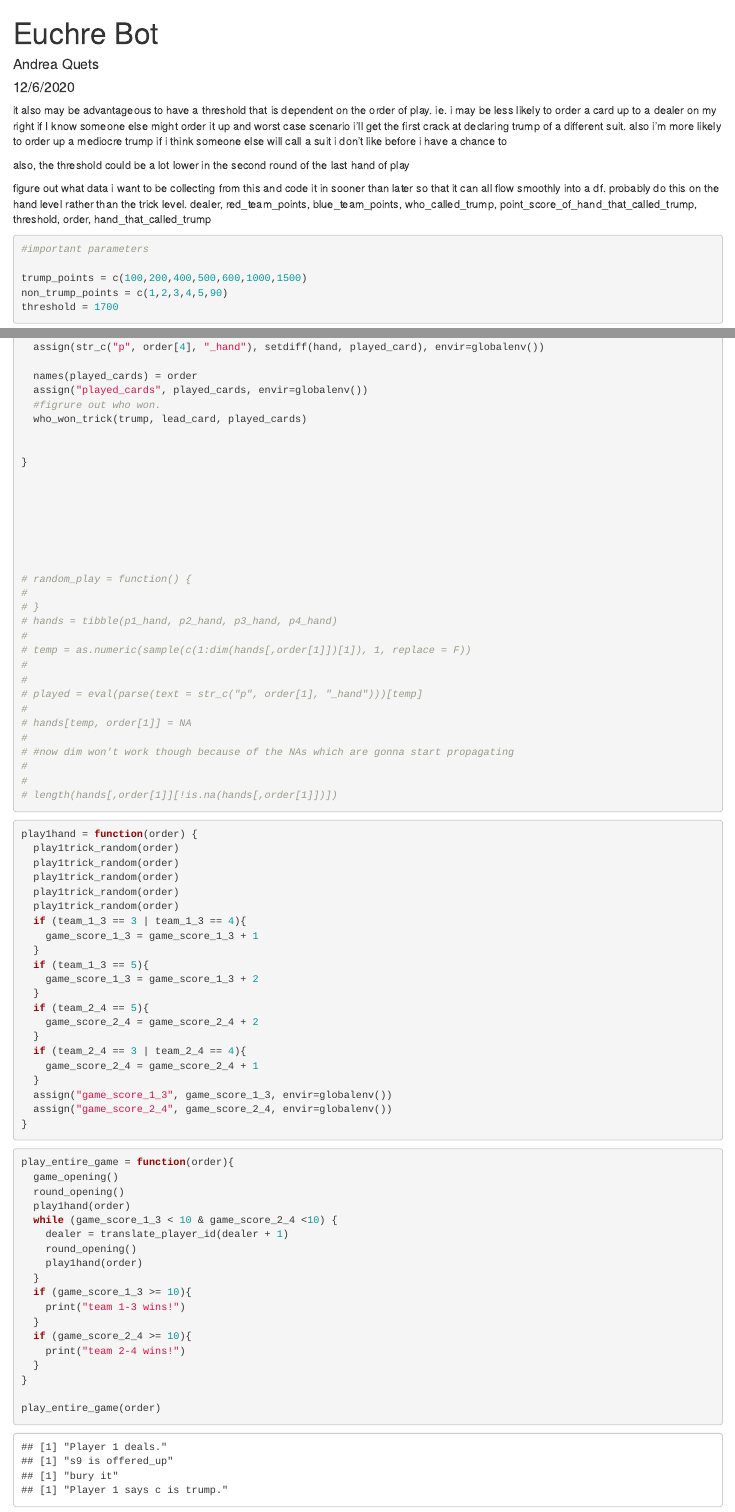
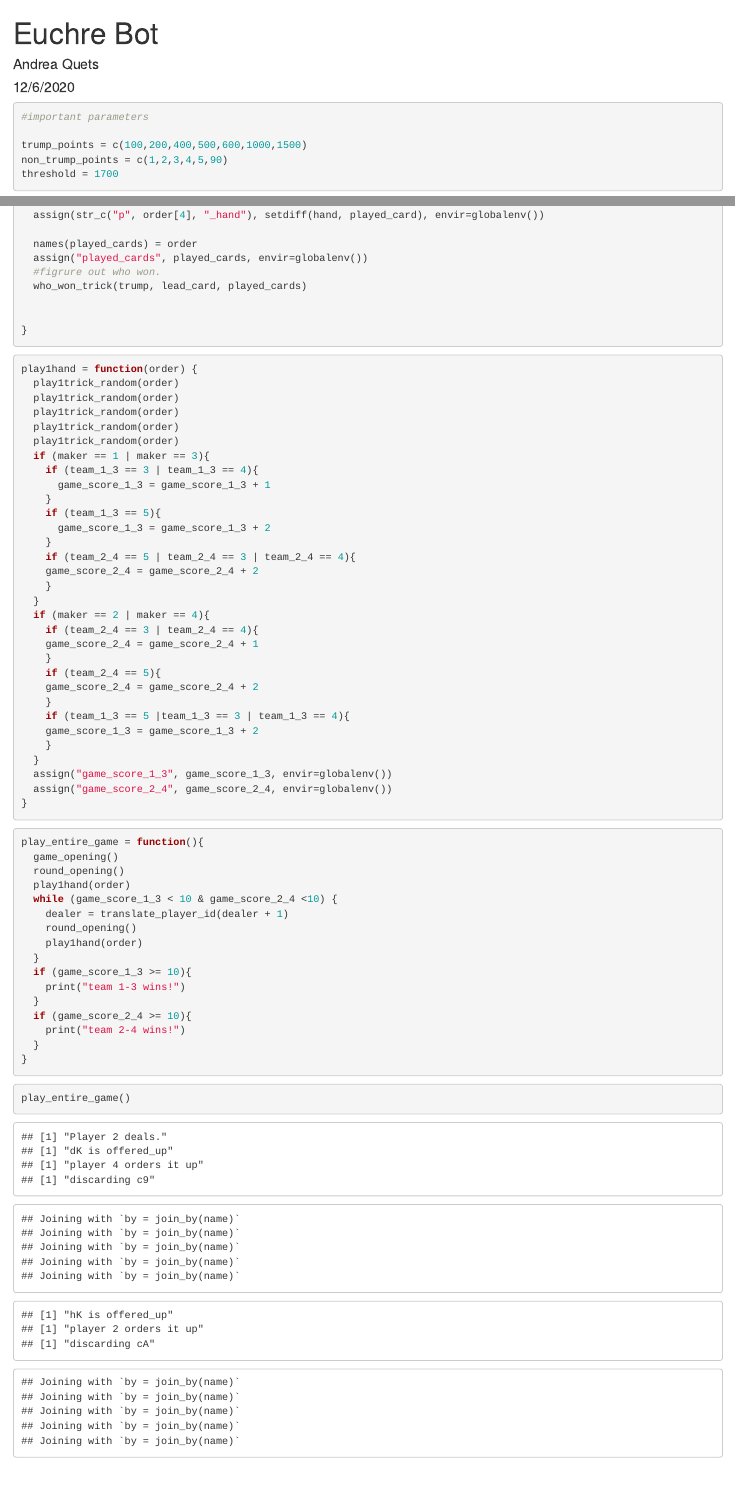
Before and after one commit to ammquets/euchrebot, an R Markdown document (euchrebot.Rmd): the page in a window 1100 px wide, from its top, and a second part further down, joined at a grey line. Rendered offline with R 4.5, knitr and Pandoc, with nearby package versions; code that draws random numbers runs with fixed seeds of ours.

Commit message:
Update euchrebot.Rmd
fix scoring so that defenders get two points for euchre-ing the makers

````diff
--- a/euchrebot.Rmd
+++ b/euchrebot.Rmd
@@ -11,12 +11,6 @@ library(tidyverse)
 ```
 
 
-
-it also may be advantageous to have a threshold that is dependent on the order of play. ie. i may be less likely to order a card up to a dealer on my right if I know someone else might order it up and worst case scenario i'll get the first crack at declaring trump of a different suit.  also i'm more likely to order up a mediocre trump if i think someone else will call a suit i don't like before i have a chance to
-
-also, the threshold could be a lot lower in the second round of the last hand of play
-
-figure out what data i want to be collecting from this and code it in sooner than later so that it can all flow smoothly into a df. probably do this on the hand level rather than the trick level. dealer, red_team_points, blue_team_points, who_called_trump, point_score_of_hand_that_called_trump, threshold, order, hand_that_called_trump
 
 ```{r}
 #important parameters
@@ -839,28 +840,6 @@ play1trick_random = function(order) {
 
 }
 
-
-
-
-
-
-
-# random_play = function() {
-#
-# }
-# hands = tibble(p1_hand, p2_hand, p3_hand, p4_hand)
-#
-# temp = as.numeric(sample(c(1:dim(hands[,order[1]])[1]), 1, replace = F))
-#
-#
-# played = eval(parse(text = str_c("p", order[1], "_hand")))[temp]
-#
-# hands[temp, order[1]] = NA
-#
-# #now dim won't work though because of the NAs which are gonna start propagating
-#
-#
-# length(hands[,order[1]][!is.na(hands[,order[1]])])
 ```
 
 
@@ -871,17 +850,27 @@ play1hand = function(order) {
   play1trick_random(order)
   play1trick_random(order)
   play1trick_random(order)
-  if (team_1_3 == 3 | team_1_3 == 4){
-    game_score_1_3 = game_score_1_3 + 1
+  if (maker == 1 | maker == 3){
+    if (team_1_3 == 3 | team_1_3 == 4){
+      game_score_1_3 = game_score_1_3 + 1
+    }
+    if (team_1_3 == 5){
+      game_score_1_3 = game_score_1_3 + 2
+    }
+    if (team_2_4 == 5 | team_2_4 == 3 | team_2_4 == 4){
+    game_score_2_4 = game_score_2_4 + 2
+    }
   }
-  if (team_1_3 == 5){
+  if (maker == 2 | maker == 4){
+    if (team_2_4 == 3 | team_2_4 == 4){
+    game_score_2_4 = game_score_2_4 + 1
+    }
+    if (team_2_4 == 5){
+    game_score_2_4 = game_score_2_4 + 2
+    }
+    if (team_1_3 == 5 |team_1_3 == 3 | team_1_3 == 4){
     game_score_1_3 = game_score_1_3 + 2
-  }
-  if (team_2_4 == 5){
-    game_score_2_4 = game_score_2_4 + 2
-  }
-  if (team_2_4 == 3 | team_2_4 == 4){
-    game_score_2_4 = game_score_2_4 + 1
+    }
   }
   assign("game_score_1_3", game_score_1_3, envir=globalenv())
   assign("game_score_2_4", game_score_2_4, envir=globalenv())
@@ -893,7 +882,7 @@ play1hand = function(order) {
 
 ```{r}
 
-play_entire_game = function(order){
+play_entire_game = function(){
   game_opening()
   round_opening()
   play1hand(order)
@@ -910,8 +899,10 @@ play_entire_game = function(order){
   }
 }
 
-play_entire_game(order)
-system.time(play_entire_game(order))
+
 
 
 ```
+
+```{r}
+play_entire_game()
````
Also changed, not shown: euchrebot.Rmd (14 more changed lines).
